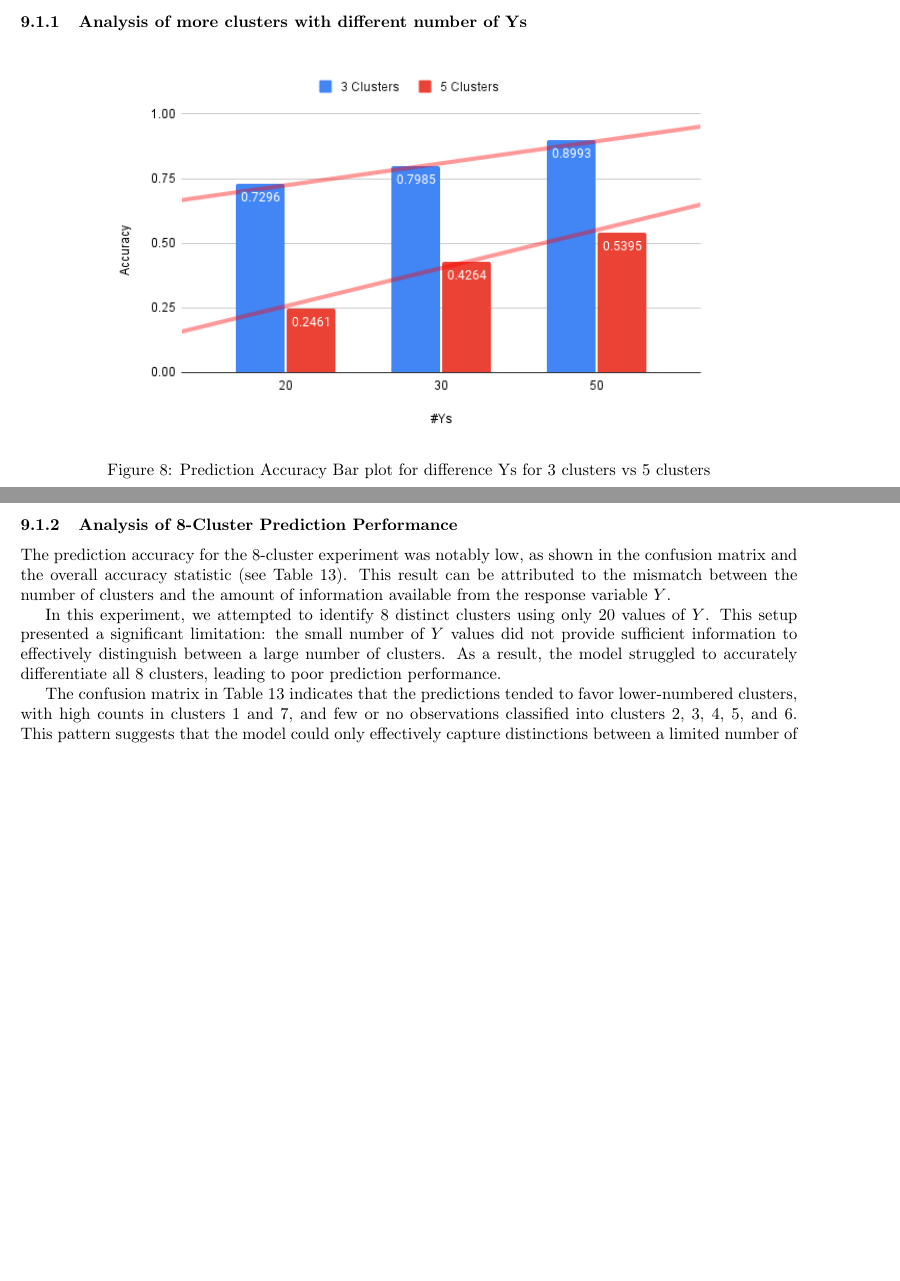
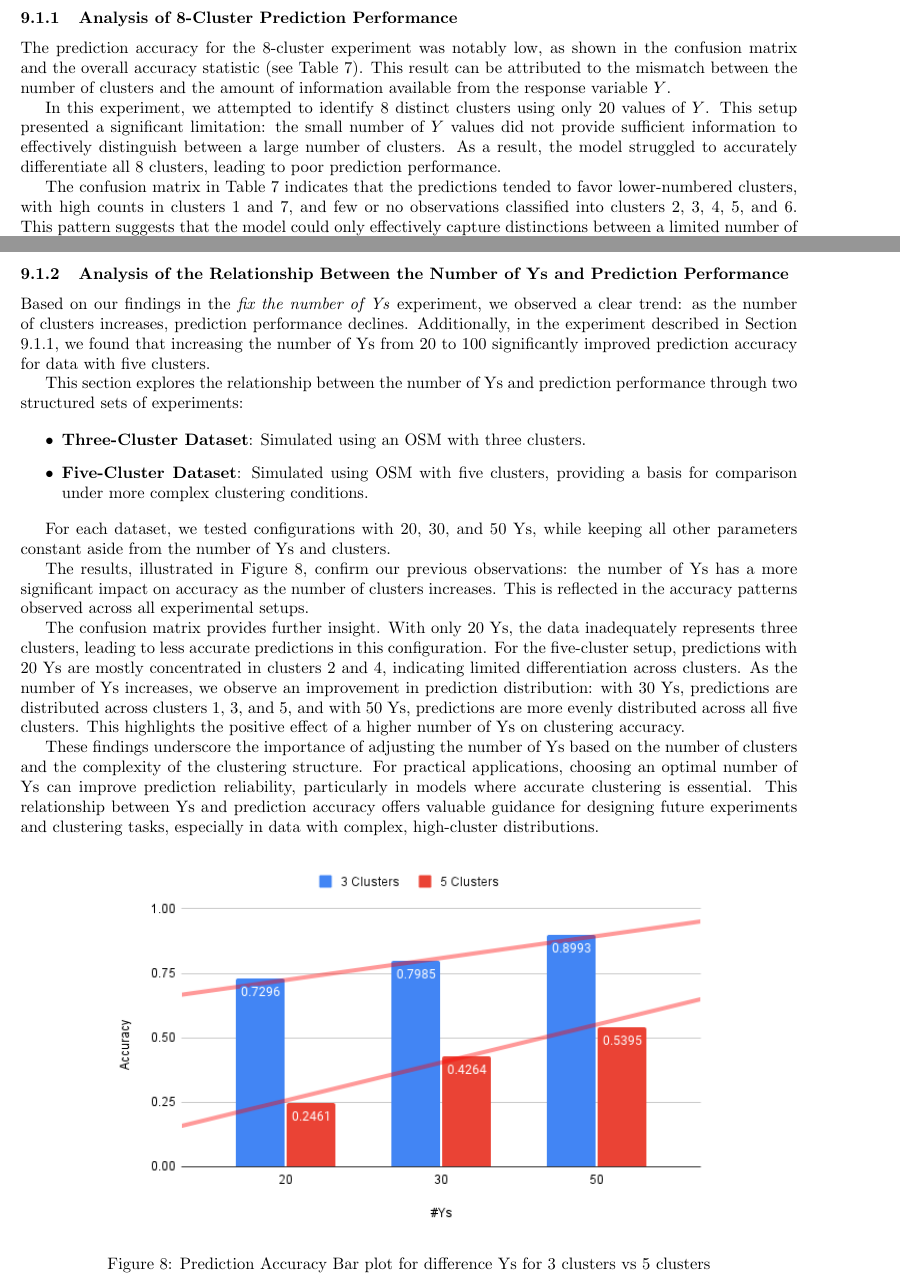
Before and after one commit to felixzhao/STAT489, a LaTeX document (report/vuw_stat489_report.tex): two parts of pages 17 and 18 of 24 before the commit and two parts of pages 17 and 18 of 25 after it, joined at a grey line, cut so that both start at the same text, the shorter picture padded with empty space. Compiled offline with pdfLaTeX.

Commit message:
Add 3vs5 analyssi

```diff
--- a/report/vuw_stat489_report.tex
+++ b/report/vuw_stat489_report.tex
@@ -835,4 +835,10 @@ This finding is crucial for practical applications where the model's performance
 
 \clearpage
 
-\subsubsection{Analysis of more clusters with different number of Ys}
+\subsubsection{Analysis of 8-Cluster Prediction Performance}
+
+The prediction accuracy for the 8-cluster experiment was notably low, as shown in the confusion matrix and the overall accuracy statistic (see Table~\ref{tab:8_clu}). This result can be attributed to the mismatch between the number of clusters and the amount of information available from the response variable \(Y\).
+
+In this experiment, we attempted to identify 8 distinct clusters using only 20 values of \(Y\). This setup presented a significant limitation: the small number of \(Y\) values did not provide sufficient information to effectively distinguish between a large number of clusters. As a result, the model struggled to accurately differentiate all 8 clusters, leading to poor prediction performance.
+
+The confusion matrix in Table~\ref{tab:8_clu} indicates that the predictions tended to favor lower-numbered clusters, with high counts in clusters 1 and 7, and few or no observations classified into clusters 2, 3, 4, 5, and 6. This pattern suggests that the model could only effectively capture distinctions between a limited number of groupings, resulting in an effective clustering closer to 3 rather than the 8 clusters we initially set. Essentially, the Expectation-Maximization (EM) algorithm failed to allocate observations to all 8 clusters because the available data did not sufficiently support this level of granularity.
@@ -839,3 +877,25 @@ This finding is crucial for practical applications where the model's performance
+\end{table}
+
+\clearpage
+
+\subsubsection{Analysis of the Relationship Between the Number of Ys and Prediction Performance}
+
+Based on our findings in the \textit{fix the number of Ys} experiment, we observed a clear trend: as the number of clusters increases, prediction performance declines. Additionally, in the experiment described in Section 9.1.1, we found that increasing the number of Ys from 20 to 100 significantly improved prediction accuracy for data with five clusters.
+
+This section explores the relationship between the number of Ys and prediction performance through two structured sets of experiments:
+
+\begin{itemize}
+    \item \textbf{Three-Cluster Dataset}: Simulated using an OSM with three clusters.
+    \item \textbf{Five-Cluster Dataset}: Simulated using OSM with five clusters, providing a basis for comparison under more complex clustering conditions.
+\end{itemize}
+
+For each dataset, we tested configurations with 20, 30, and 50 Ys, while keeping all other parameters constant aside from the number of Ys and clusters.
+
+The results, illustrated in Figure 8, confirm our previous observations: the number of Ys has a more significant impact on accuracy as the number of clusters increases. This is reflected in the accuracy patterns observed across all experimental setups.
+
+The confusion matrix provides further insight. With only 20 Ys, the data inadequately represents three clusters, leading to less accurate predictions in this configuration. For the five-cluster setup, predictions with 20 Ys are mostly concentrated in clusters 2 and 4, indicating limited differentiation across clusters. As the number of Ys increases, we observe an improvement in prediction distribution: with 30 Ys, predictions are distributed across clusters 1, 3, and 5, and with 50 Ys, predictions are more evenly distributed across all five clusters. This highlights the positive effect of a higher number of Ys on clustering accuracy.
+
+These findings underscore the importance of adjusting the number of Ys based on the number of clusters and the complexity of the clustering structure. For practical applications, choosing an optimal number of Ys can improve prediction reliability, particularly in models where accurate clustering is essential. This relationship between Ys and prediction accuracy offers valuable guidance for designing future experiments and clustering tasks, especially in data with complex, high-cluster distributions.
 
 \begin{figure}[htbp!]
   \centering
@@ -940,18 +1000,3 @@ This finding is crucial for practical applications where the model's performance
     \end{tabular}
     \caption{5 Clusters with 50 Ys}
     \label{tab:5_clu_50}
-  \end{minipage}
-
-\end{table}
-
-
-
-\clearpage
-
-\subsubsection{Analysis of 8-Cluster Prediction Performance}
-
-The prediction accuracy for the 8-cluster experiment was notably low, as shown in the confusion matrix and the overall accuracy statistic (see Table~\ref{tab:8_clu}). This result can be attributed to the mismatch between the number of clusters and the amount of information available from the response variable \(Y\).
-
-In this experiment, we attempted to identify 8 distinct clusters using only 20 values of \(Y\). This setup presented a significant limitation: the small number of \(Y\) values did not provide sufficient information to effectively distinguish between a large number of clusters. As a result, the model struggled to accurately differentiate all 8 clusters, leading to poor prediction performance.
-
-The confusion matrix in Table~\ref{tab:8_clu} indicates that the predictions tended to favor lower-numbered clusters, with high counts in clusters 1 and 7, and few or no observations classified into clusters 2, 3, 4, 5, and 6. This pattern suggests that the model could only effectively capture distinctions between a limited number of groupings, resulting in an effective clustering closer to 3 rather than the 8 clusters we initially set. Essentially, the Expectation-Maximization (EM) algorithm failed to allocate observations to all 8 clusters because the available data did not sufficiently support this level of granularity.
```
Also changed, not shown: report/vuw_stat489_report.tex (62 more changed lines).
